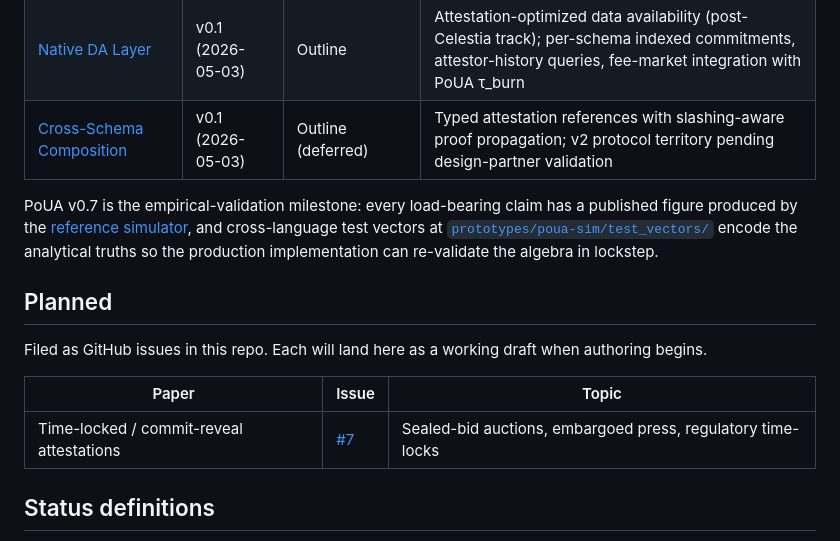
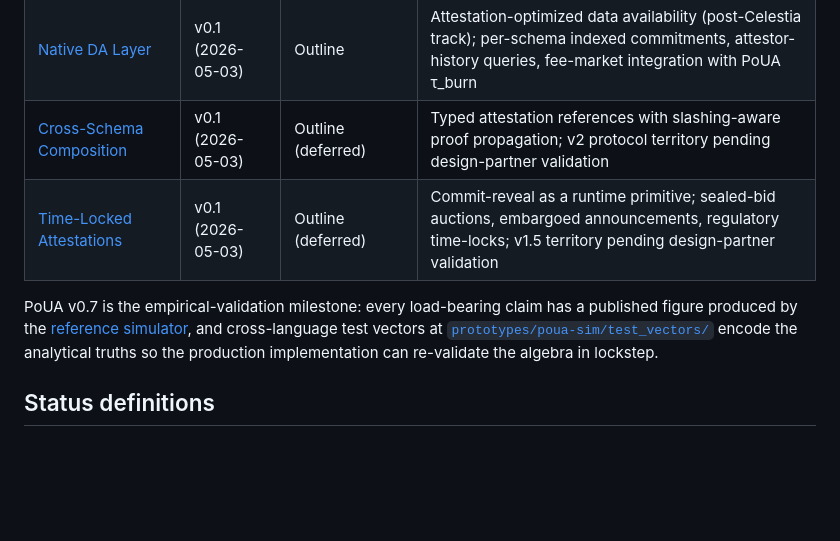
Before and after one commit to ligate-io/ligate-research, a Markdown page: papers/README.md, the part around the change. Rendered like a GitHub page; blank space fills up the shorter version.

Commit message:
Time-Locked Attestations: v0.1 outline scaffold (paper #7 v1.5 territory) (#45)

```diff
--- a/papers/README.md
+++ b/papers/README.md
@@ -11,16 +11,9 @@ Working papers on Ligate's protocol-level research direction.
 | [Native Delegation](native-delegation/) | v0.1 (2026-05-03) | Outline | Hot-key / master-key separation as a runtime primitive; foundation for the Iris MCP relayer |
 | [Native DA Layer](native-da/) | v0.1 (2026-05-03) | Outline | Attestation-optimized data availability (post-Celestia track); per-schema indexed commitments, attestor-history queries, fee-market integration with PoUA τ_burn |
 | [Cross-Schema Composition](cross-schema-composition/) | v0.1 (2026-05-03) | Outline (deferred) | Typed attestation references with slashing-aware proof propagation; v2 protocol territory pending design-partner validation |
+| [Time-Locked Attestations](time-locked-attestations/) | v0.1 (2026-05-03) | Outline (deferred) | Commit-reveal as a runtime primitive; sealed-bid auctions, embargoed announcements, regulatory time-locks; v1.5 territory pending design-partner validation |
 
 PoUA v0.7 is the empirical-validation milestone: every load-bearing claim has a published figure produced by the [reference simulator](../prototypes/poua-sim/), and cross-language test vectors at [`prototypes/poua-sim/test_vectors/`](../prototypes/poua-sim/test_vectors/) encode the analytical truths so the production implementation can re-validate the algebra in lockstep.
-
-## Planned
-
-Filed as GitHub issues in this repo. Each will land here as a working draft when authoring begins.
-
-| Paper | Issue | Topic |
-|---|---|---|
-| Time-locked / commit-reveal attestations | [#7](https://github.com/ligate-io/ligate-research/issues/7) | Sealed-bid auctions, embargoed press, regulatory time-locks |
 
 ## Status definitions
 
```
Also changed, not shown: papers/time-locked-attestations/README.md (added, +67 -0 lines), papers/time-locked-attestations/time-locked-attestations.md (added, +279 -0 lines).
